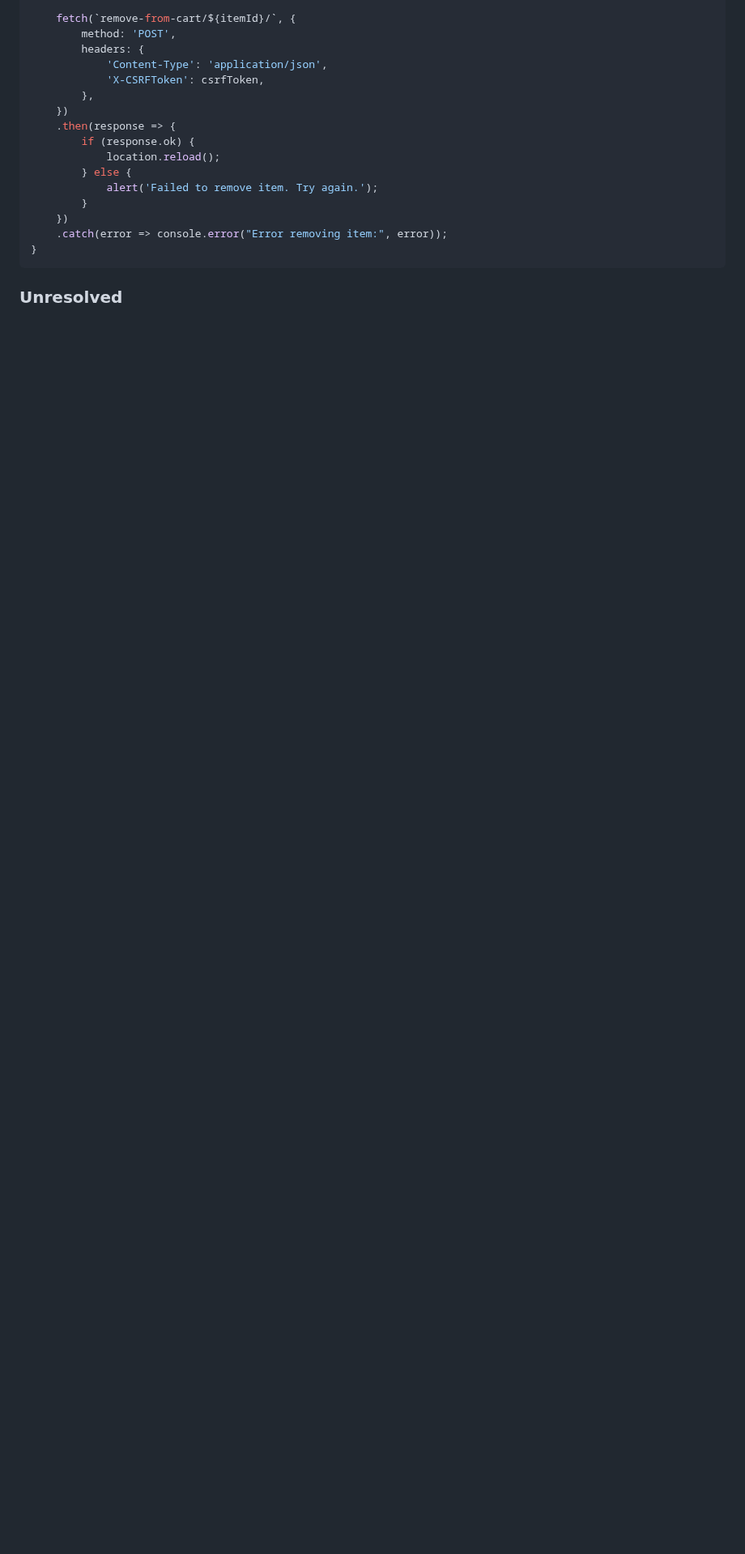
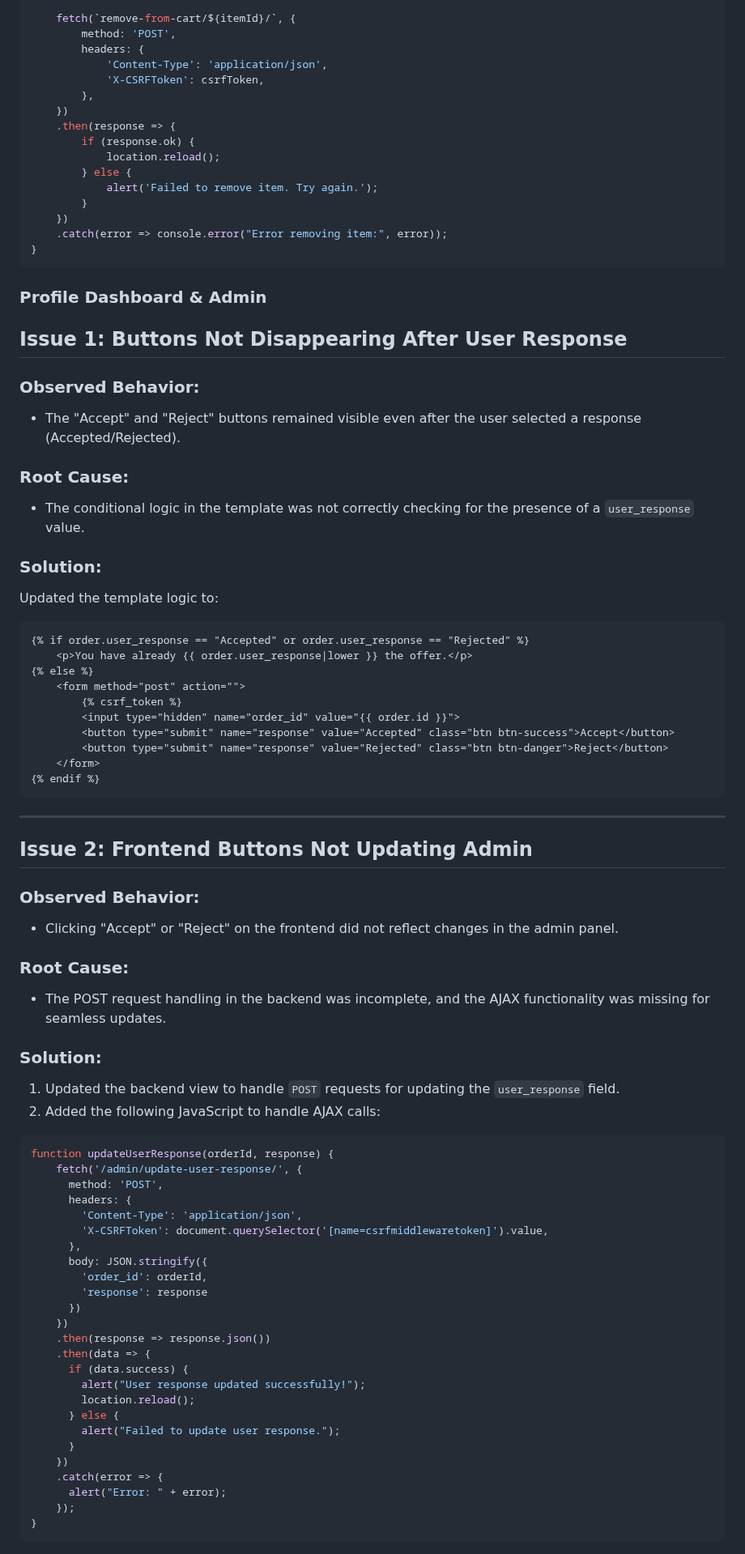
Before and after one commit to VCHOPRA86/Buyback, a Markdown page: Docs/TESTING.MD, the part around one of its changes. Shown at 81% size. Rendered like a GitHub page; blank space fills up the shorter version.

````diff
--- a/Docs/TESTING.MD
+++ b/Docs/TESTING.MD
@@ -250,5 +252,68 @@ function removeFromCart(itemId) {
 }
 ```
 
+### Profile Dashboard & Admin
+## Issue 1: Buttons Not Disappearing After User Response
 
-### Unresolved
+### Observed Behavior:
+- The "Accept" and "Reject" buttons remained visible even after the user selected a response (Accepted/Rejected).
+
+### Root Cause:
+- The conditional logic in the template was not correctly checking for the presence of a `user_response` value.
+
+### Solution:
+Updated the template logic to:
+```django
+{% if order.user_response == "Accepted" or order.user_response == "Rejected" %}
+    <p>You have already {{ order.user_response|lower }} the offer.</p>
+{% else %}
+    <form method="post" action="">
+        {% csrf_token %}
+        <input type="hidden" name="order_id" value="{{ order.id }}">
+        <button type="submit" name="response" value="Accepted" class="btn btn-success">Accept</button>
+        <button type="submit" name="response" value="Rejected" class="btn btn-danger">Reject</button>
+    </form>
+{% endif %}
+```
+
+---
+
+## Issue 2: Frontend Buttons Not Updating Admin
+
+### Observed Behavior:
+- Clicking "Accept" or "Reject" on the frontend did not reflect changes in the admin panel.
+
+### Root Cause:
+- The POST request handling in the backend was incomplete, and the AJAX functionality was missing for seamless updates.
+
+### Solution:
+1. Updated the backend view to handle `POST` requests for updating the `user_response` field.
+2. Added the following JavaScript to handle AJAX calls:
+```javascript
+function updateUserResponse(orderId, response) {
+    fetch('/admin/update-user-response/', {
+      method: 'POST',
+      headers: {
+        'Content-Type': 'application/json',
+        'X-CSRFToken': document.querySelector('[name=csrfmiddlewaretoken]').value,
+      },
+      body: JSON.stringify({
+        'order_id': orderId,
+        'response': response
+      })
+    })
+    .then(response => response.json())
+    .then(data => {
+      if (data.success) {
+        alert("User response updated successfully!");
+        location.reload();
+      } else {
+        alert("Failed to update user response.");
+      }
+    })
+    .catch(error => {
+      alert("Error: " + error);
+    });
+}
+```
+
````
Also changed, not shown: other parts of Docs/TESTING.MD (+25 -0 lines).
